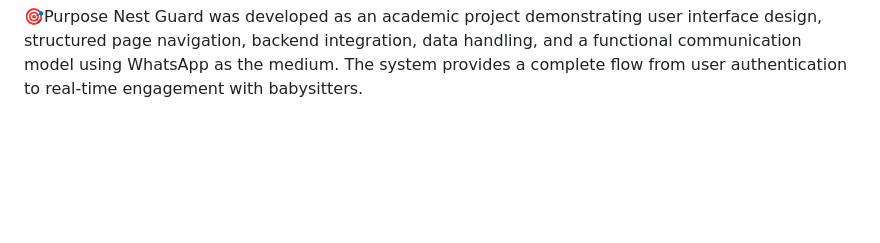
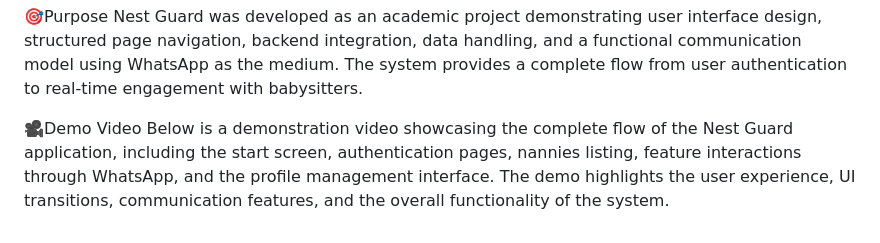
Before and after one commit to Prachi-Patade/Nest-Guard-Care-for-little-ones-, a Markdown page: README.md, the part around the change. Drawn GitHub-style; blank space fills up the shorter version.

```diff
--- a/README.md
+++ b/README.md
@@ -56,3 +56,7 @@ The backend folder contains the Node.js server and MySQL database structure.
 🎯Purpose
 Nest Guard was developed as an academic project demonstrating user interface design, structured page navigation, backend integration, data handling, and a functional communication model using WhatsApp as the medium.
 The system provides a complete flow from user authentication to real-time engagement with babysitters.
+
+🎥Demo Video
+Below is a demonstration video showcasing the complete flow of the Nest Guard application, including the start screen, authentication pages, nannies listing, feature interactions through WhatsApp, and the profile management interface.
+The demo highlights the user experience, UI transitions, communication features, and the overall functionality of the system.
```
